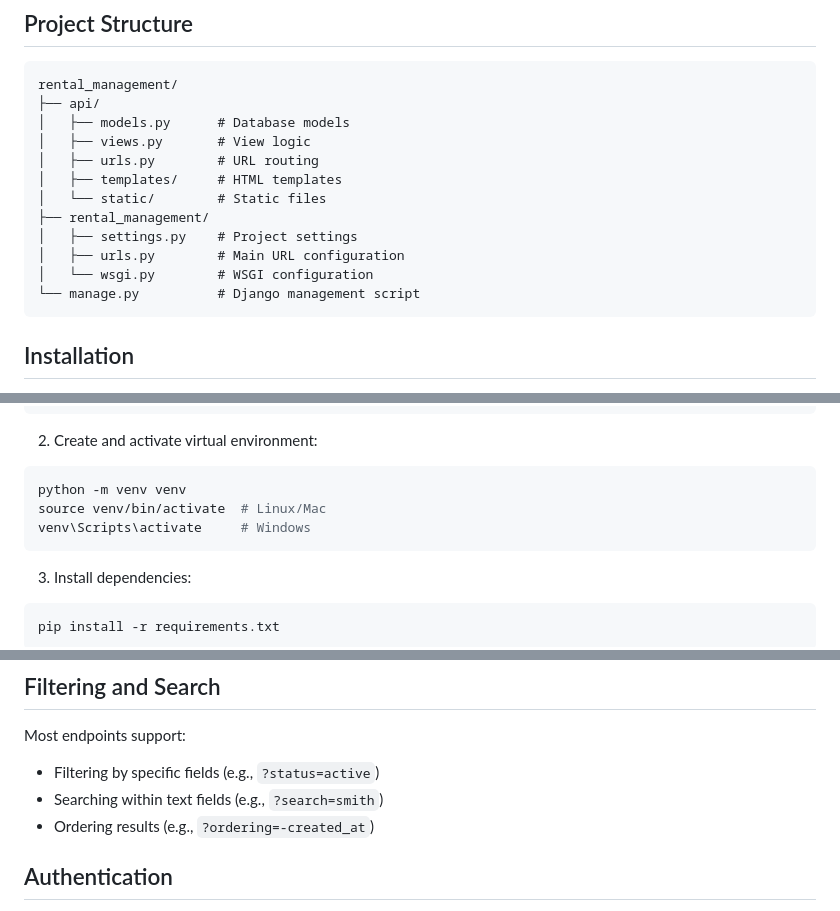
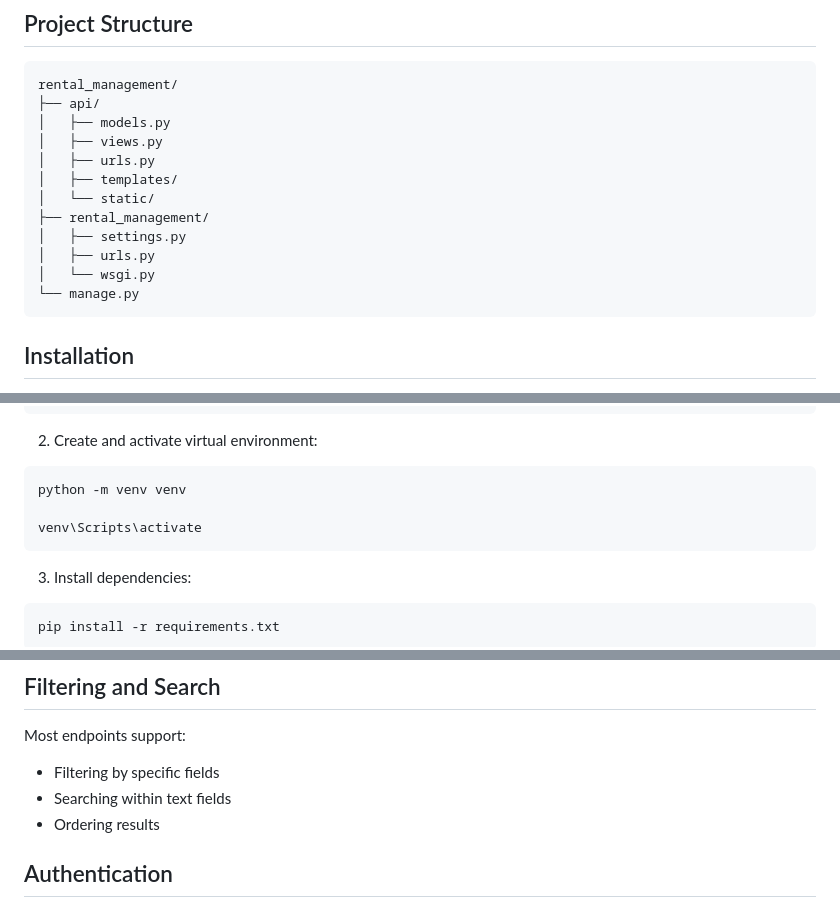
Before and after one commit to MercylineKemunto/Apartment_management_system, a Markdown page: README.md, 3 parts joined by grey strips. Drawn GitHub-style.

````diff
--- a/README.md
+++ b/README.md
@@ -36,16 +36,16 @@ A comprehensive Django-based apartment management system that handles property m
 ```
 rental_management/
 ├── api/
-│   ├── models.py      # Database models
-│   ├── views.py       # View logic
-│   ├── urls.py        # URL routing
-│   ├── templates/     # HTML templates
-│   └── static/        # Static files
+│   ├── models.py
+│   ├── views.py
+│   ├── urls.py
+│   ├── templates/
+│   └── static/
 ├── rental_management/
-│   ├── settings.py    # Project settings
-│   ├── urls.py        # Main URL configuration
-│   └── wsgi.py        # WSGI configuration
-└── manage.py          # Django management script
+│   ├── settings.py
+│   ├── urls.py
+│   └── wsgi.py
+└── manage.py
 ```
 
 ## Installation
@@ -59,8 +59,8 @@ cd apartment_management_system
 2. Create and activate virtual environment:
 ```bash
 python -m venv venv
-source venv/bin/activate  # Linux/Mac
-venv\Scripts\activate     # Windows
+
+venv\Scripts\activate
 ```
 
 3. Install dependencies:
@@ -244,9 +244,9 @@ python manage.py runserver
 
 ## Filtering and Search
 Most endpoints support:
-* Filtering by specific fields (e.g., `?status=active`)
-* Searching within text fields (e.g., `?search=smith`)
-* Ordering results (e.g., `?ordering=-created_at`)
+* Filtering by specific fields
+* Searching within text fields
+* Ordering results
 
 ## Authentication
 * Token-based authentication
````
Also changed, not shown: other parts of README.md (+4 -1 lines).
